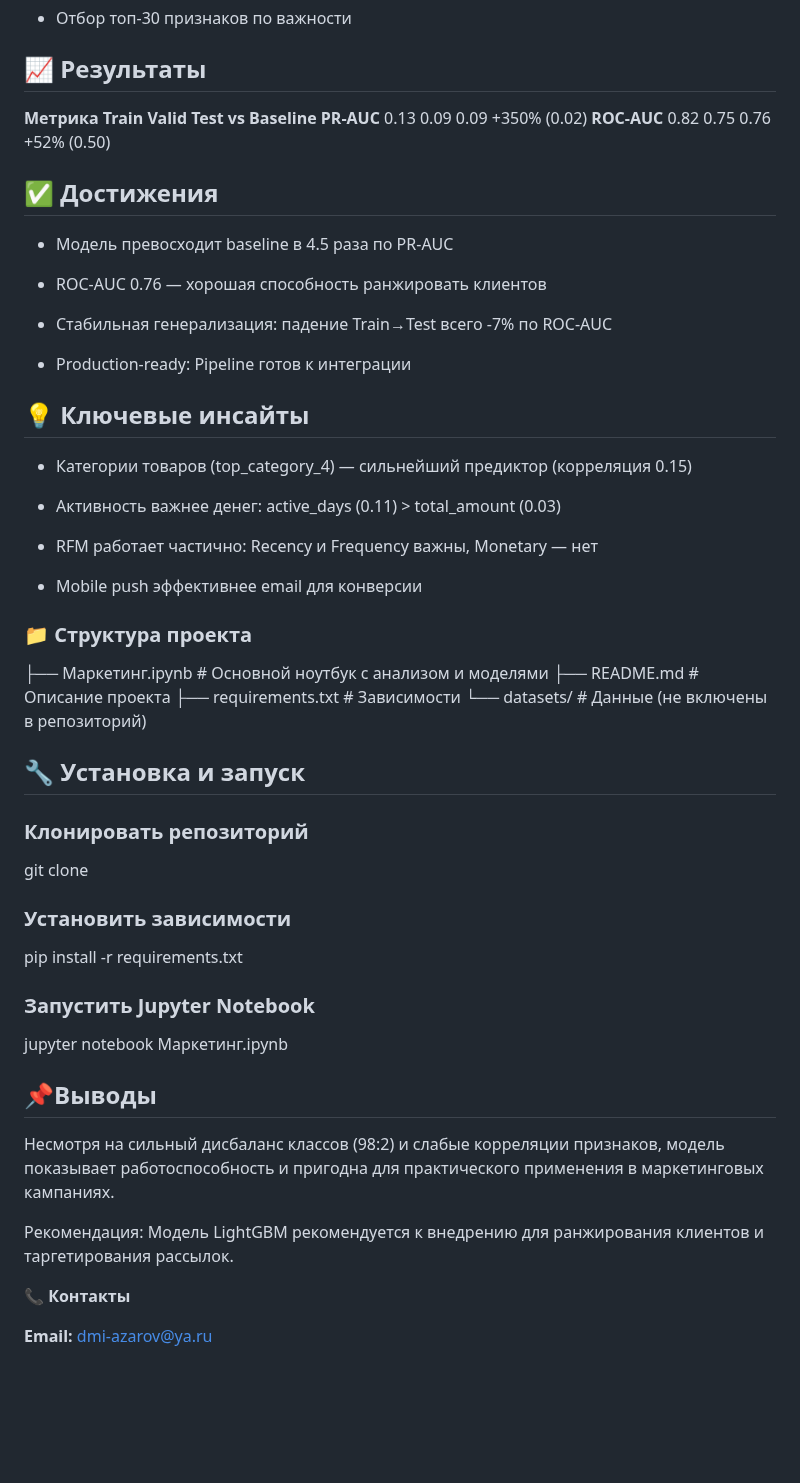
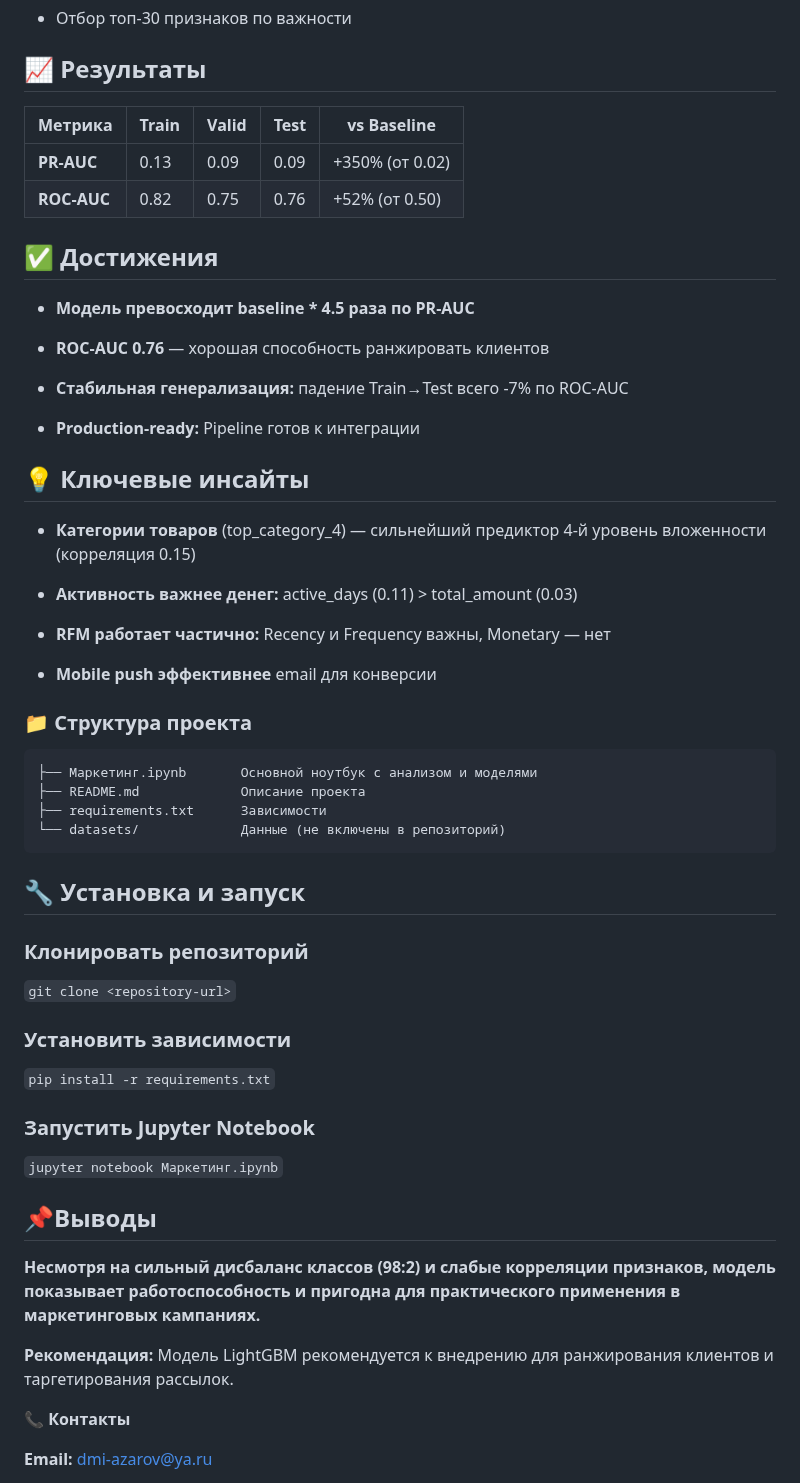
Before and after one commit to azarovdimka/Data_Science, a Markdown page: Machine_Learning/Маркетинг/readme.md, the part around the change. Drawn GitHub-style; blank space fills up the shorter version.

Commit message:
отредактирован файл с описанием проеккта, создан requirements

````diff
--- a/Machine_Learning/Маркетинг/readme.md
+++ b/Machine_Learning/Маркетинг/readme.md
@@ -81,57 +81,61 @@
 
 ## 📈 **Результаты**
 
-**Метрика	Train	Valid	Test	vs Baseline**
-**PR-AUC**	0.13	0.09	0.09	+350% (0.02)
-**ROC-AUC**	0.82	0.75	0.76	+52% (0.50)
+| Метрика | Train | Valid | Test | vs Baseline |
+|---------|-------|-------|------|-------------|
+| **PR-AUC** | 0.13 | 0.09 | 0.09 | +350% (от 0.02) |
+| **ROC-AUC** | 0.82 | 0.75 | 0.76 | +52% (от 0.50) |
+
 
 ## ✅ **Достижения**
 
-- Модель превосходит baseline в 4.5 раза по PR-AUC
+- **Модель превосходит baseline * 4.5 раза по PR-AUC**
 
-- ROC-AUC 0.76 — хорошая способность ранжировать клиентов
+- **ROC-AUC 0.76** — хорошая способность ранжировать клиентов
 
-- Стабильная генерализация: падение Train→Test всего -7% по ROC-AUC
+- **Стабильная генерализация:** падение Train→Test всего -7% по ROC-AUC
 
-- Production-ready: Pipeline готов к интеграции
+- **Production-ready:** Pipeline готов к интеграции
 
 ## 💡  **Ключевые инсайты**
 
-- Категории товаров (top_category_4) — сильнейший предиктор (корреляция 0.15)
+- **Категории товаров** (top_category_4) — сильнейший предиктор 4-й уровень вложенности (корреляция 0.15)
 
-- Активность важнее денег: active_days (0.11) > total_amount (0.03)
+- **Активность важнее денег:** active_days (0.11) > total_amount (0.03)
 
-- RFM работает частично: Recency и Frequency важны, Monetary — нет
+- **RFM работает частично:** Recency и Frequency важны, Monetary — нет
 
-- Mobile push эффективнее email для конверсии
+- **Mobile push эффективнее** email для конверсии
 
 ### 📁 **Структура проекта**
-├── Маркетинг.ipynb          # Основной ноутбук с анализом и моделями
-├── README.md                # Описание проекта
-├── requirements.txt         # Зависимости
-└── datasets/                    # Данные (не включены в репозиторий)
+```
+├── Маркетинг.ipynb       Основной ноутбук с анализом и моделями
+├── README.md             Описание проекта
+├── requirements.txt      Зависимости
+└── datasets/             Данные (не включены в репозиторий)
+```
 
 
 ## 🔧 **Установка и запуск**
 
 ### Клонировать репозиторий
 
-git clone <repository-url>
+`git clone <repository-url>`
 
 ### Установить зависимости
 
-pip install -r requirements.txt
+`pip install -r requirements.txt`
 
 ### Запустить Jupyter Notebook
 
-jupyter notebook Маркетинг.ipynb
+`jupyter notebook Маркетинг.ipynb`
 
 
  ## 📌**Выводы**
 
-Несмотря на сильный дисбаланс классов (98:2) и слабые корреляции признаков, модель показывает работоспособность и пригодна для практического применения в маркетинговых кампаниях.
+**Несмотря на сильный дисбаланс классов (98:2) и слабые корреляции признаков, модель показывает работоспособность и пригодна для практического применения в маркетинговых кампаниях.**
 
-Рекомендация: Модель LightGBM рекомендуется к внедрению для ранжирования клиентов и таргетирования рассылок.
+**Рекомендация:** Модель LightGBM рекомендуется к внедрению для ранжирования клиентов и таргетирования рассылок.
 
 📞 **Контакты**
 
````
